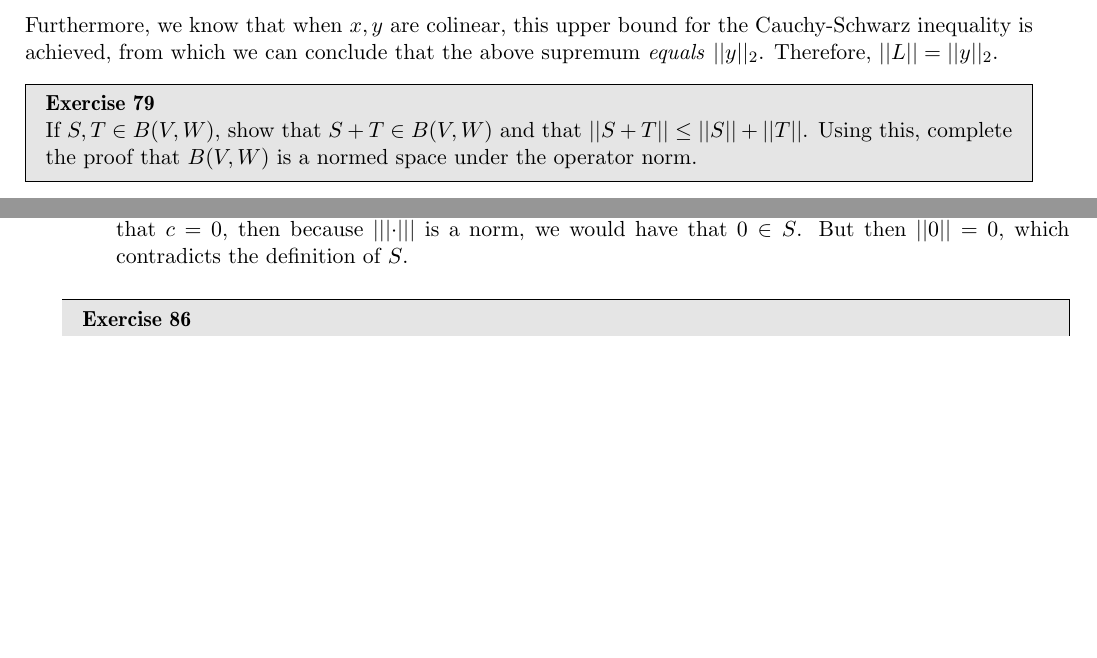
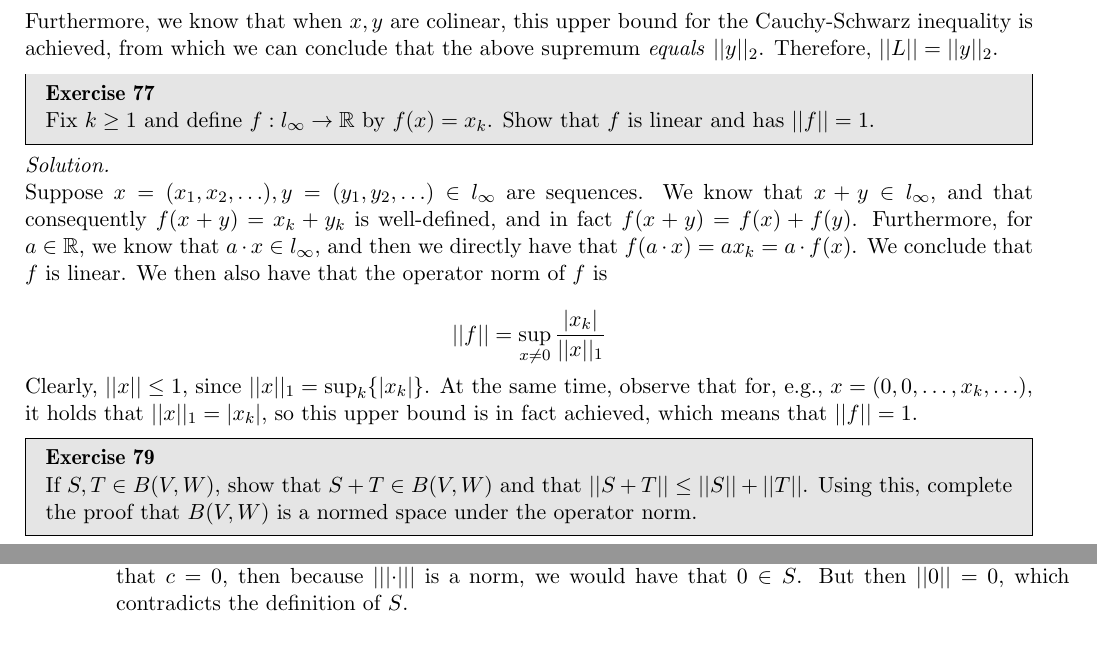
Before and after one commit to geomlyd/math_solutions, a LaTeX thesis (carothers_ra/main.tex, which reads carothers_ra/ch8.tex): two parts of pages 117 and 118 of 118 before the commit and two parts of pages 117 and 118 of 119 after it, joined at a grey line, cut so that both start at the same text, the shorter picture padded with empty space. Compiled offline with pdfLaTeX.

Commit message:
Carothers Ex. 8.77

```diff
--- a/carothers_ra/ch8.tex
+++ b/carothers_ra/ch8.tex
@@ -1009,6 +1009,25 @@
 
 \end{solution}
 
+\begin{exercise}{77}
+    Fix $k \geq 1$ and define $f: l_{\infty} \rightarrow \mathbb{R}$ by $f(x) = x_k$.
+    Show that $f$ is linear and has $\lvert \lvert f \rvert \rvert = 1$.
+\end{exercise}
+
+\begin{solution}
+
+    Suppose $x = (x_1, x_2, \ldots), y = (y_1, y_2, \ldots) \in l_{\infty}$ are sequences.
+    We know that $x + y \in l_{\infty}$, and that consequently $f(x + y) = x_k + y_k$ is well-defined, and in fact $f(x + y) = f(x) + f(y)$.
+    Furthermore, for $a \in \mathbb{R}$, we know that $a \cdot x \in l_{\infty}$, and then we directly have that $f(a \cdot x) = a x_k = a \cdot f(x)$.
+    We conclude that $f$ is linear.
+    We then also have that the operator norm of $f$ is
+
+    \[\lvert \lvert f \rvert \rvert = \sup_{x \neq 0} \frac{\lvert x_k \rvert}{\lvert \lvert x \rvert \rvert_1}\]
+
+    Clearly, $\lvert \lvert x \rvert \rvert \leq 1$, since $\lvert \lvert x \rvert \rvert_1 = \sup_{k}\{\lvert x_k \rvert\}$.
+    At the same time, observe that for, e.g., $x = (0, 0, \ldots, x_k, \ldots)$, it holds that $\lvert \lvert x \rvert \rvert_1 = \lvert x_k \rvert$, so this upper bound is in fact achieved, which means that $\lvert \lvert f \rvert \rvert = 1$.
+\end{solution}
+
 \begin{exercise}{79}
     If $S, T \in B(V, W)$, show that $S + T \in B(V, W)$ and that $\lvert \lvert S + T \rvert \rvert \leq \lvert \lvert S \rvert \rvert + \lvert \lvert T \rvert \rvert$.
     Using this, complete the proof that $B(V, W)$ is a normed space under the operator norm.
```
Also changed, not shown: carothers_ra/main.pdf.
